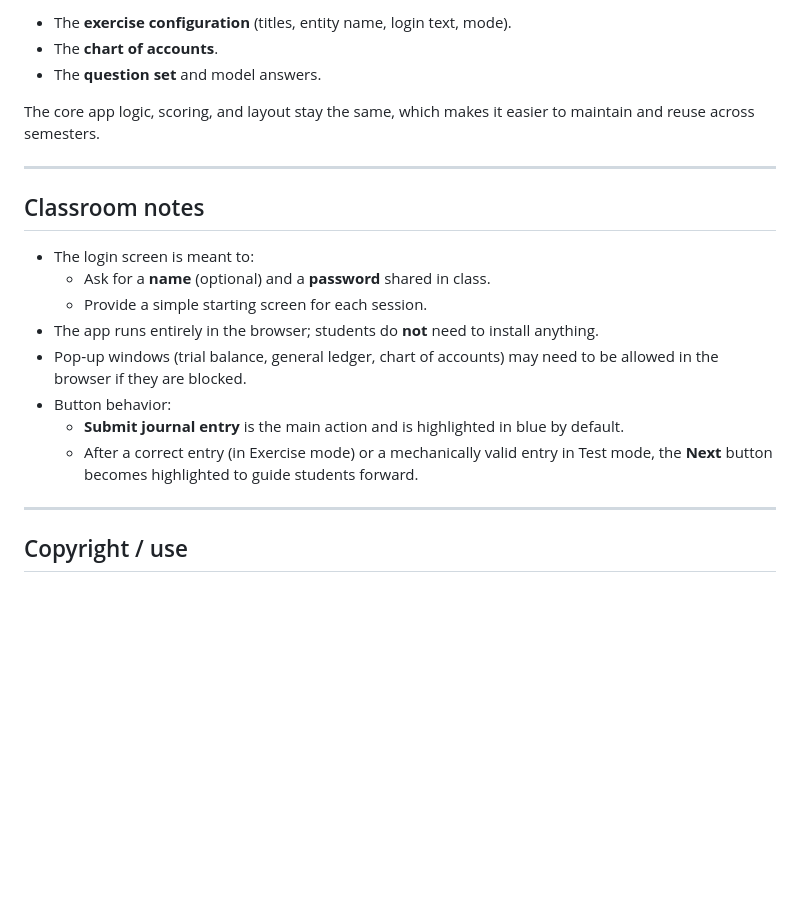
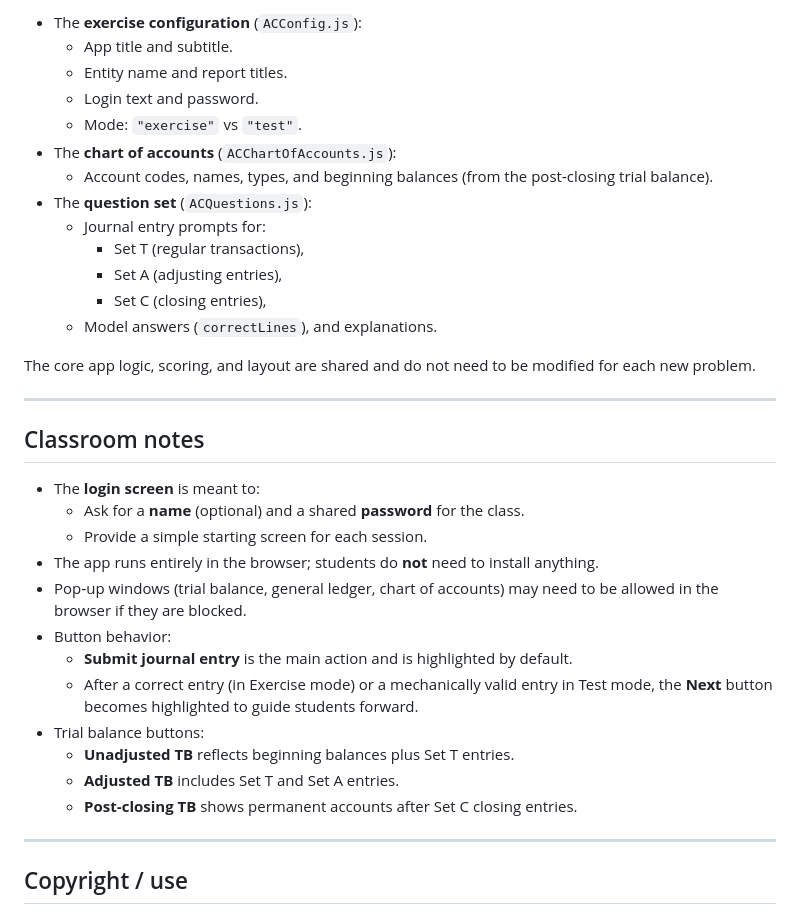
Before and after one commit to jinhanpae/AccCycle_Beck-Equipment-Repair, a Markdown page: README.md, the part around one of its changes. Drawn GitHub-style; blank space fills up the shorter version.

```diff
--- a/README.md
+++ b/README.md
@@ -60,22 +67,36 @@ The app is designed so you can create new versions by changing only:
 
-- The **exercise configuration** (titles, entity name, login text, mode).
-- The **chart of accounts**.
-- The **question set** and model answers.
+- The **exercise configuration** (`ACConfig.js`):
+  - App title and subtitle.
+  - Entity name and report titles.
+  - Login text and password.
+  - Mode: `"exercise"` vs `"test"`.
+- The **chart of accounts** (`ACChartOfAccounts.js`):
+  - Account codes, names, types, and beginning balances (from the post‑closing trial balance).
+- The **question set** (`ACQuestions.js`):
+  - Journal entry prompts for:
+    - Set T (regular transactions),
+    - Set A (adjusting entries),
+    - Set C (closing entries),
+  - Model answers (`correctLines`), and explanations.
 
-The core app logic, scoring, and layout stay the same, which makes it easier to maintain and reuse across semesters.
+The core app logic, scoring, and layout are shared and do not need to be modified for each new problem.
 
 ---
 
 ## Classroom notes
 
-- The login screen is meant to:
-  - Ask for a **name** (optional) and a **password** shared in class.
+- The **login screen** is meant to:
+  - Ask for a **name** (optional) and a shared **password** for the class.
   - Provide a simple starting screen for each session.
 - The app runs entirely in the browser; students do **not** need to install anything.
 - Pop‑up windows (trial balance, general ledger, chart of accounts) may need to be allowed in the browser if they are blocked.
 - Button behavior:
-  - **Submit journal entry** is the main action and is highlighted in blue by default.
+  - **Submit journal entry** is the main action and is highlighted by default.
   - After a correct entry (in Exercise mode) or a mechanically valid entry in Test mode, the **Next** button becomes highlighted to guide students forward.
+- Trial balance buttons:
+  - **Unadjusted TB** reflects beginning balances plus Set T entries.
+  - **Adjusted TB** includes Set T and Set A entries.
+  - **Post‑closing TB** shows permanent accounts after Set C closing entries.
 
 ---
 
```
Also changed, not shown: other parts of README.md (+20 -13 lines).
